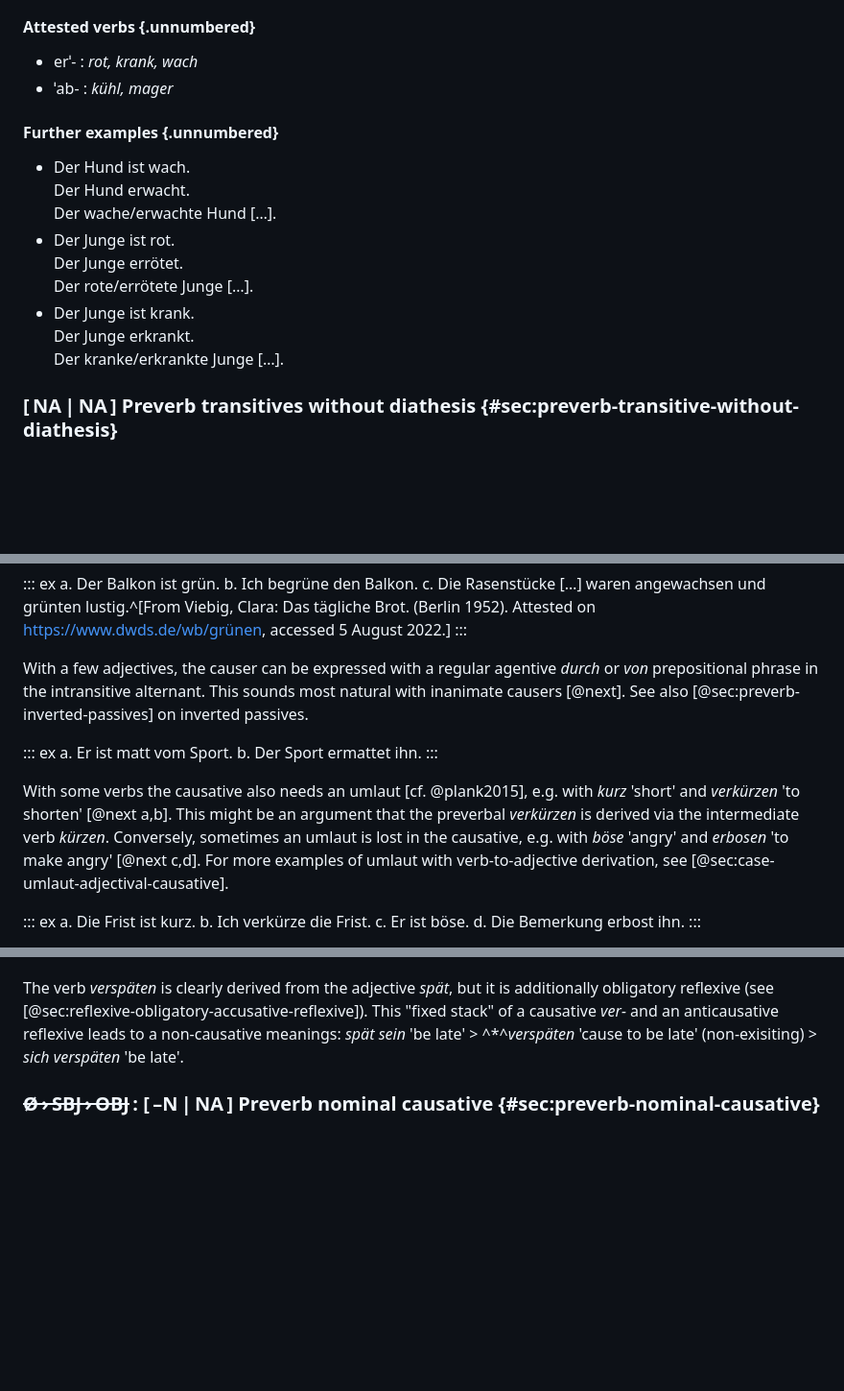
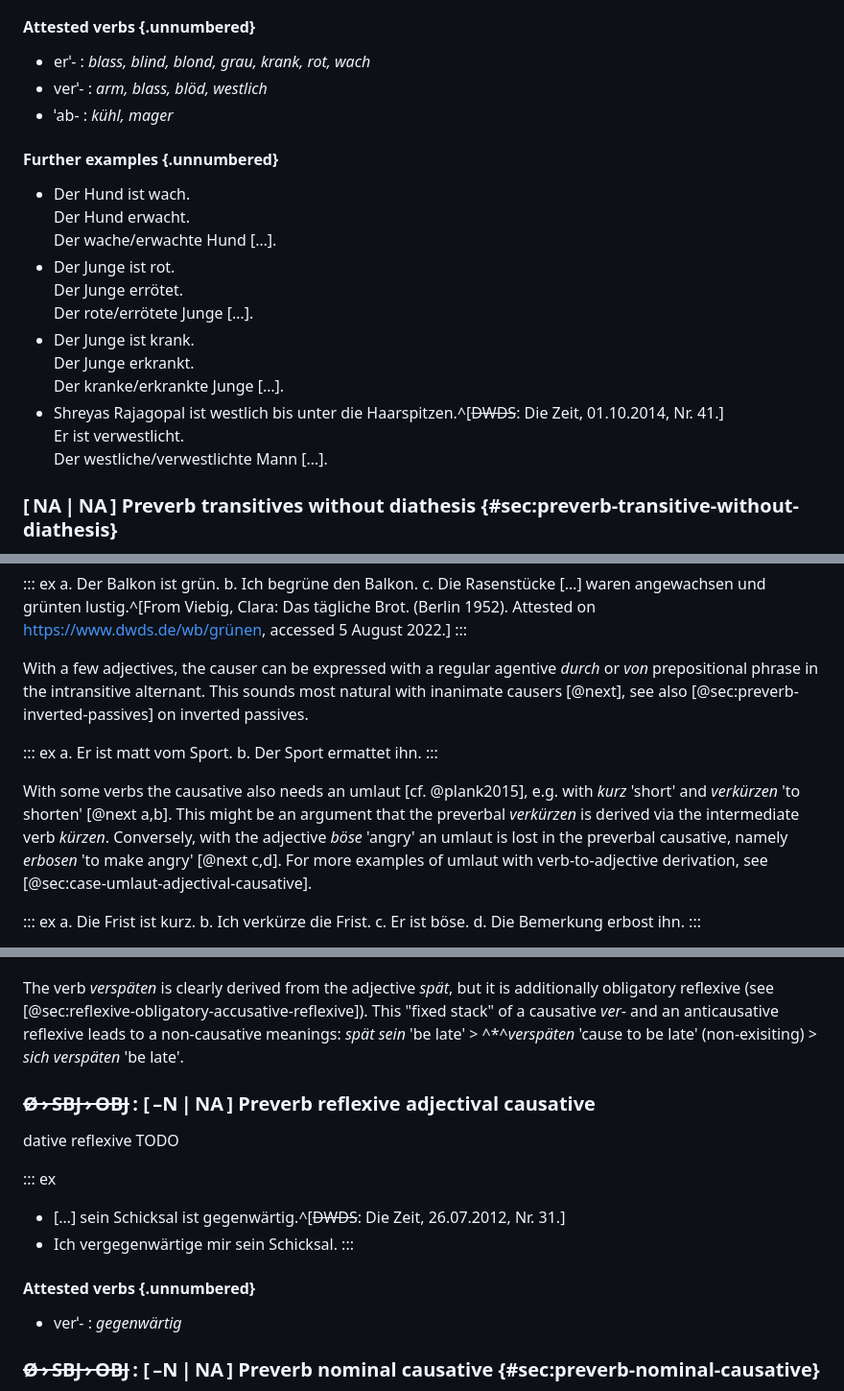
Before and after one commit to cysouw/diathesis, a Markdown page: text/c08_preverbs.md, 3 parts joined by grey strips. Shown: that part at 96% size. GitHub-like rendering; blank space fills up the shorter version.

```diff
--- a/text/c08_preverbs.md
+++ b/text/c08_preverbs.md
@@ -336,7 +336,8 @@ There is a recurring question whether these verbs are directly derived from an a
 
 #### Attested verbs {.unnumbered}
 
-- erˈ-  : *rot, krank, wach*
+- erˈ-  : *blass, blind, blond, grau, krank, rot, wach*
+- verˈ- : *arm, blass, blöd, westlich*
 - ˈab-  : *kühl, mager*
 
 #### Further examples {.unnumbered}
@@ -350,6 +351,9 @@ There is a recurring question whether these verbs are directly derived from an a
 - Der Junge ist krank. \
   Der Junge erkrankt. \
   Der kranke/erkrankte Junge […].
+- Shreyas Rajagopal ist westlich bis unter die Haarspitzen.^[~~DWDS~~: Die Zeit, 01.10.2014, Nr. 41.] \
+  Er ist verwestlicht. \
+  Der westliche/verwestlichte Mann […].
 
 ### [ NA | NA ] Preverb transitives without diathesis {#sec:preverb-transitive-without-diathesis}
 
@@ -683,14 +687,14 @@ b. Ich begrüne den Balkon.
 c. Die Rasenstücke […] waren angewachsen und grünten lustig.^[From Viebig, Clara: Das tägliche Brot. (Berlin 1952). Attested on <https://www.dwds.de/wb/grünen>, accessed 5 August 2022.]
 :::
 
-With a few adjectives, the causer can be expressed with a regular agentive *durch* or *von* prepositional phrase in the intransitive alternant. This sounds most natural with inanimate causers [@next]. See also [@sec:preverb-inverted-passives] on inverted passives.
+With a few adjectives, the causer can be expressed with a regular agentive *durch* or *von* prepositional phrase in the intransitive alternant. This sounds most natural with inanimate causers [@next], see also [@sec:preverb-inverted-passives] on inverted passives.
 
 ::: ex
 a. Er ist matt vom Sport.
 b. Der Sport ermattet ihn.
 :::
 
-With some verbs the causative also needs an umlaut [cf. @plank2015], e.g. with *kurz* 'short' and *verkürzen* 'to shorten' [@next a,b]. This might be an argument that the preverbal *verkürzen* is derived via the intermediate verb *kürzen*. Conversely, sometimes an umlaut is lost in the causative, e.g. with *böse* 'angry' and *erbosen* 'to make angry' [@next c,d]. For more examples of umlaut with verb-to-adjective derivation, see [@sec:case-umlaut-adjectival-causative].
+With some verbs the causative also needs an umlaut [cf. @plank2015], e.g. with *kurz* 'short' and *verkürzen* 'to shorten' [@next a,b]. This might be an argument that the preverbal *verkürzen* is derived via the intermediate verb *kürzen*. Conversely, with the adjective  *böse* 'angry' an umlaut is lost in the preverbal causative, namely *erbosen* 'to make angry' [@next c,d]. For more examples of umlaut with verb-to-adjective derivation, see [@sec:case-umlaut-adjectival-causative].
 
 ::: ex
 a. Die Frist ist kurz.
@@ -754,6 +774,19 @@ c. Der Bericht bessert meine Lauen.
 The verb *erbittern* 'to make bitter' is probably derived from a verb *bittern* 'to become bitter', which does not exist anymore in contemporary German [@pfeiffer1993].^[Entry *bitter* at <https://www.dwds.de/wb/etymwb/bitter>, accessed 6 August 2022.] Both are of course related to the adjective *bitter* 'bitter'.
 
 The verb *verspäten* is clearly derived from the adjective *spät*, but it is additionally obligatory reflexive (see [@sec:reflexive-obligatory-accusative-reflexive]). This "fixed stack" of a causative *ver-* and an anticausative reflexive leads to a non-causative meanings: *spät sein* 'be late' > ^\*^*verspäten* 'cause to be late' (non-exisiting) > *sich verspäten* 'be late'.
+
+### ~~Ø › SBJ › OBJ~~ : [ –N | NA ] Preverb reflexive adjectival causative
+
+dative reflexive TODO
+
+::: ex
+- […] sein Schicksal ist gegenwärtig.^[~~DWDS~~: Die Zeit, 26.07.2012, Nr. 31.]
+- Ich vergegenwärtige mir sein Schicksal.
+:::
+
+#### Attested verbs {.unnumbered}
+
+- verˈ- : *gegenwärtig*
 
 ### ~~Ø › SBJ › OBJ~~ : [ –N | NA ] Preverb nominal causative {#sec:preverb-nominal-causative}
 
```
Also changed, not shown: other parts of text/c08_preverbs.md (+42 -7 lines), text/c05_case.md (+2 -2 lines).
